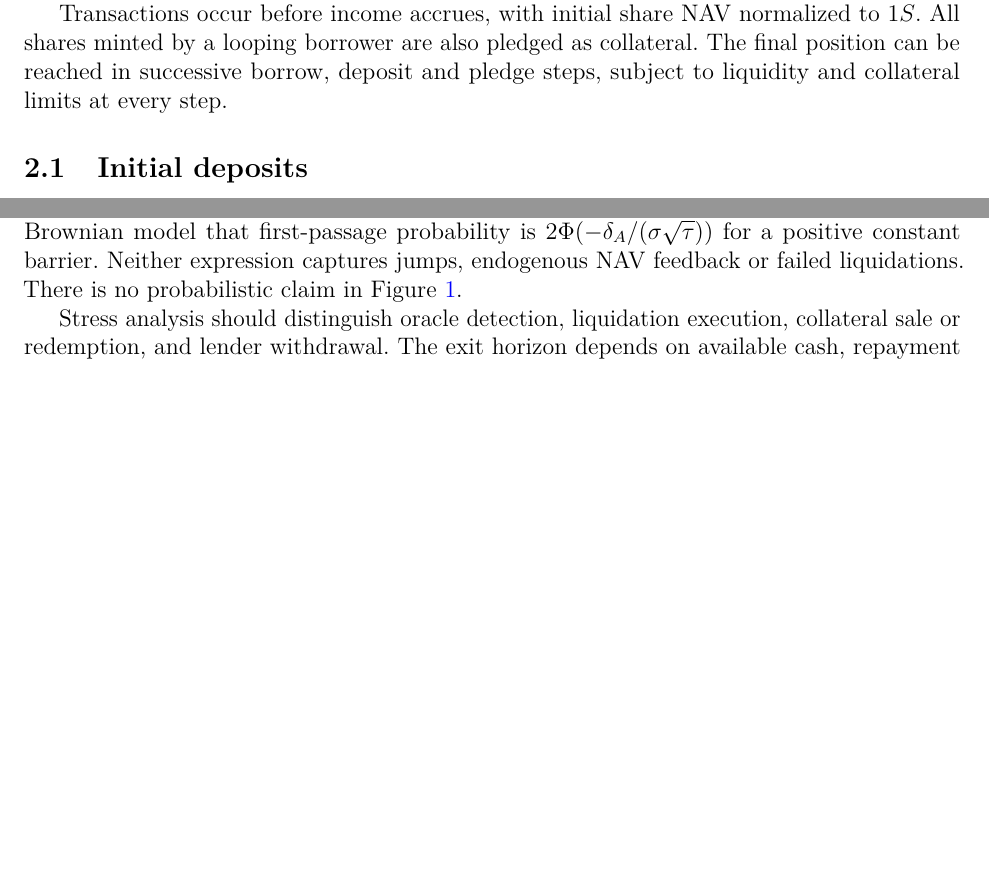
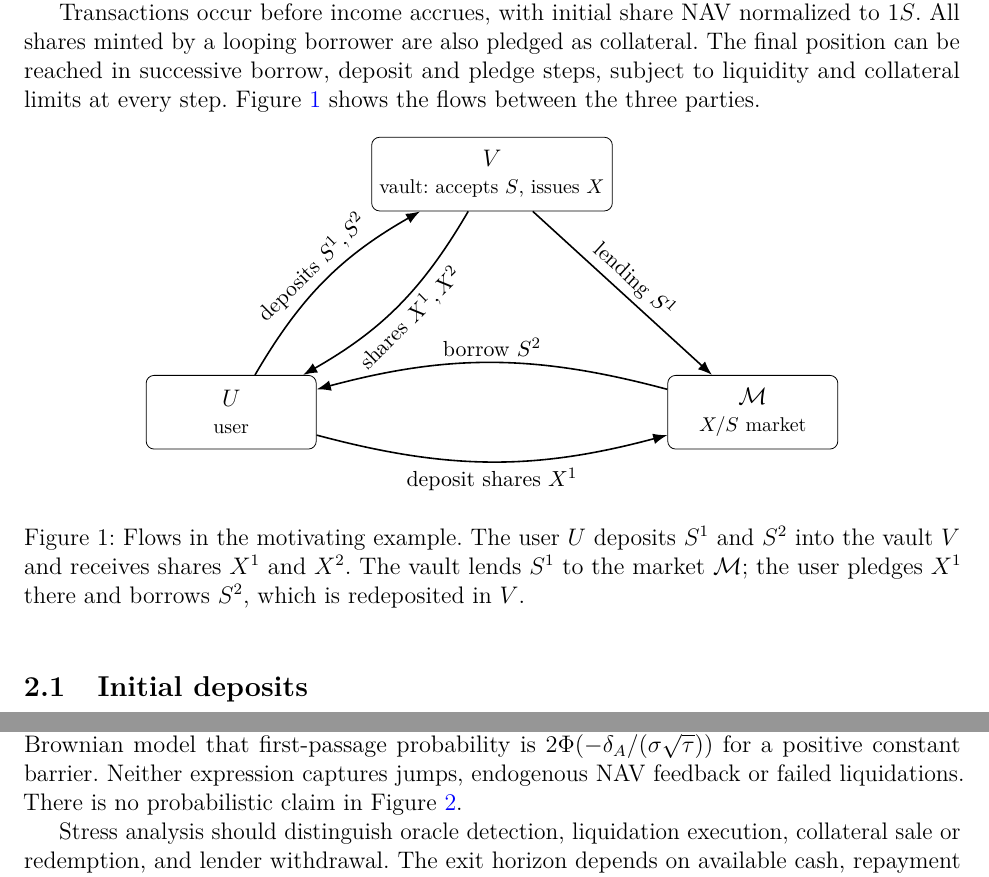
Before and after one commit to vd1/debt-networks, a LaTeX paper (washLending/washLending.tex): two parts of pages 3 and 11 of 16 before the commit and two parts of pages 3 and 11 of 17 after it, joined at a grey line, cut so that both start at the same text, the shorter picture padded with empty space. Compiled offline with pdfLaTeX.

Commit message:
Add flow diagram to wash lending motivating example
Co-Authored-By: Claude Fable 5.1 <noreply@anthropic.com>
Claude-Session: https://claude.ai/code/session_01QQZP4aXmUvopmQiiyNVrhm

```diff
--- a/washLending/washLending.tex
+++ b/washLending/washLending.tex
@@ -3,6 +3,8 @@
 \usepackage[utf8]{inputenc}
 \usepackage{lmodern}
 \usepackage{amsmath,amssymb,amsthm,booktabs,graphicx,microtype}
+\usepackage{tikz}
+\usetikzlibrary{arrows.meta,positioning}
 \newtheorem{proposition}{Proposition}
 \newtheorem{corollary}[proposition]{Corollary}
 \usepackage[margin=1in]{geometry}
@@ -137,7 +139,30 @@ Transactions occur before income accrues, with initial share NAV
 normalized to $1S$. All shares minted by a looping borrower are also
 pledged as collateral. The final position can be reached in successive
 borrow, deposit and pledge steps, subject to liquidity and collateral
-limits at every step.
+limits at every step. Figure~\ref{fig:flows} shows the flows between
+the three parties.
+
+\begin{figure}[htbp]
+ \centering
+ \begin{tikzpicture}[
+   box/.style={draw,rounded corners,minimum width=3cm,minimum height=1.3cm,align=center},
+   flow/.style={-{Latex[length=2.5mm]},thick},
+   lab/.style={sloped,font=\small,inner sep=3pt}]
+  \node[box] (V) at (0,4.2) {$V$\\[-1pt]\footnotesize vault: accepts $S$, issues $X$};
+  \node[box] (U) at (-4.6,0) {$U$\\[-1pt]\footnotesize user};
+  \node[box] (M) at (4.6,0) {$\mathcal M$\\[-1pt]\footnotesize $X/S$ market};
+  \draw[flow] (U) to[bend left=15] node[lab,above] {deposits $S^1,S^2$} (V);
+  \draw[flow] (V) to[bend left=15] node[lab,below] {shares $X^1,X^2$} (U);
+  \draw[flow] (V) to node[lab,above] {lending $S^1$} (M);
+  \draw[flow] (U) to[bend right=15] node[lab,below] {deposit shares $X^1$} (M);
+  \draw[flow] (M) to[bend right=15] node[lab,above] {borrow $S^2$} (U);
+ \end{tikzpicture}
+ \caption{Flows in the motivating example. The user $U$ deposits $S^1$
+ and $S^2$ into the vault $V$ and receives shares $X^1$ and $X^2$. The
+ vault lends $S^1$ to the market $\mathcal M$; the user pledges $X^1$
+ there and borrows $S^2$, which is redeposited in $V$.}
+ \label{fig:flows}
+\end{figure}
 
 \subsection{Initial deposits}
 $P_1$ and $P_2$ each deposit $100S$ and receive $100X$. The vault holds
```
Also changed, not shown: washLending/washLending.pdf, 2 other files.
